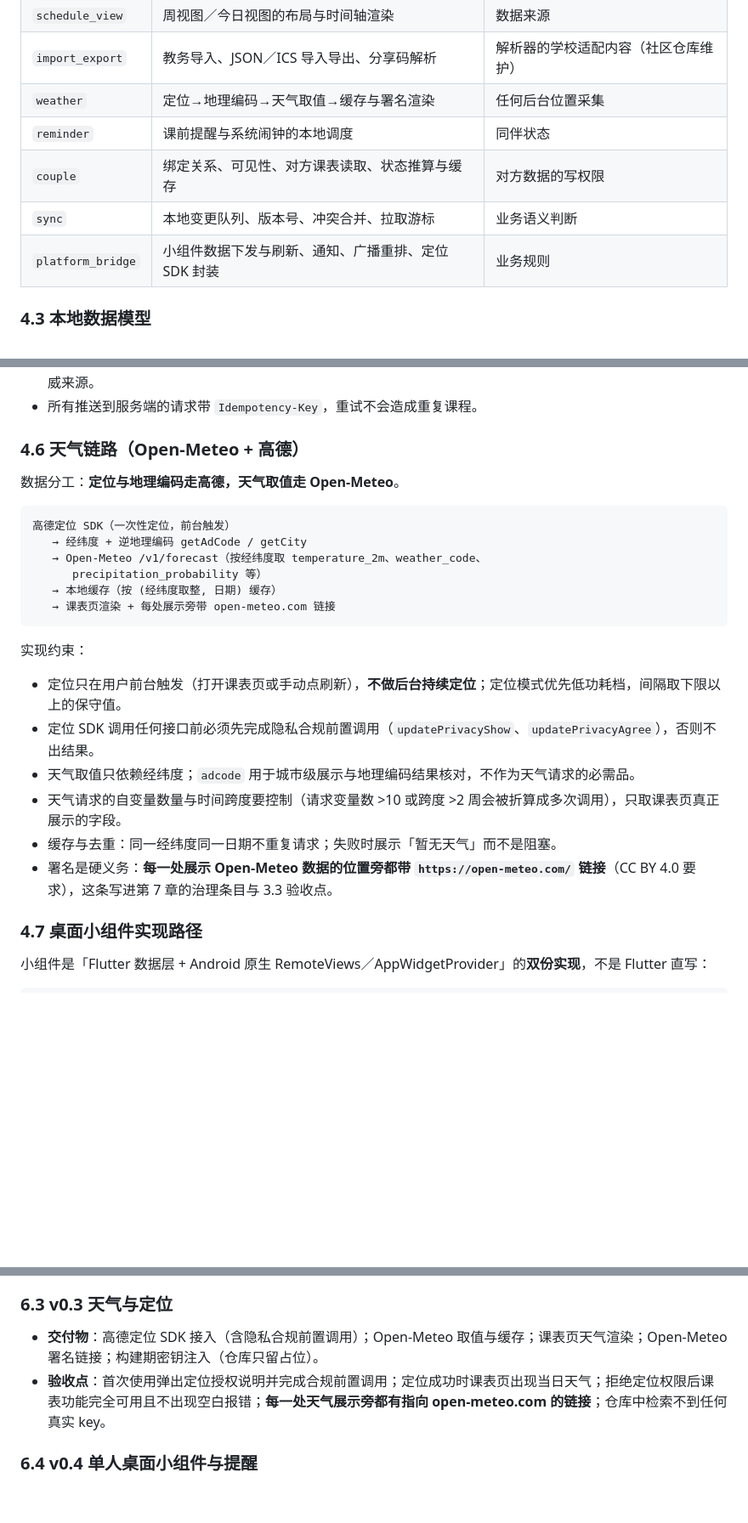
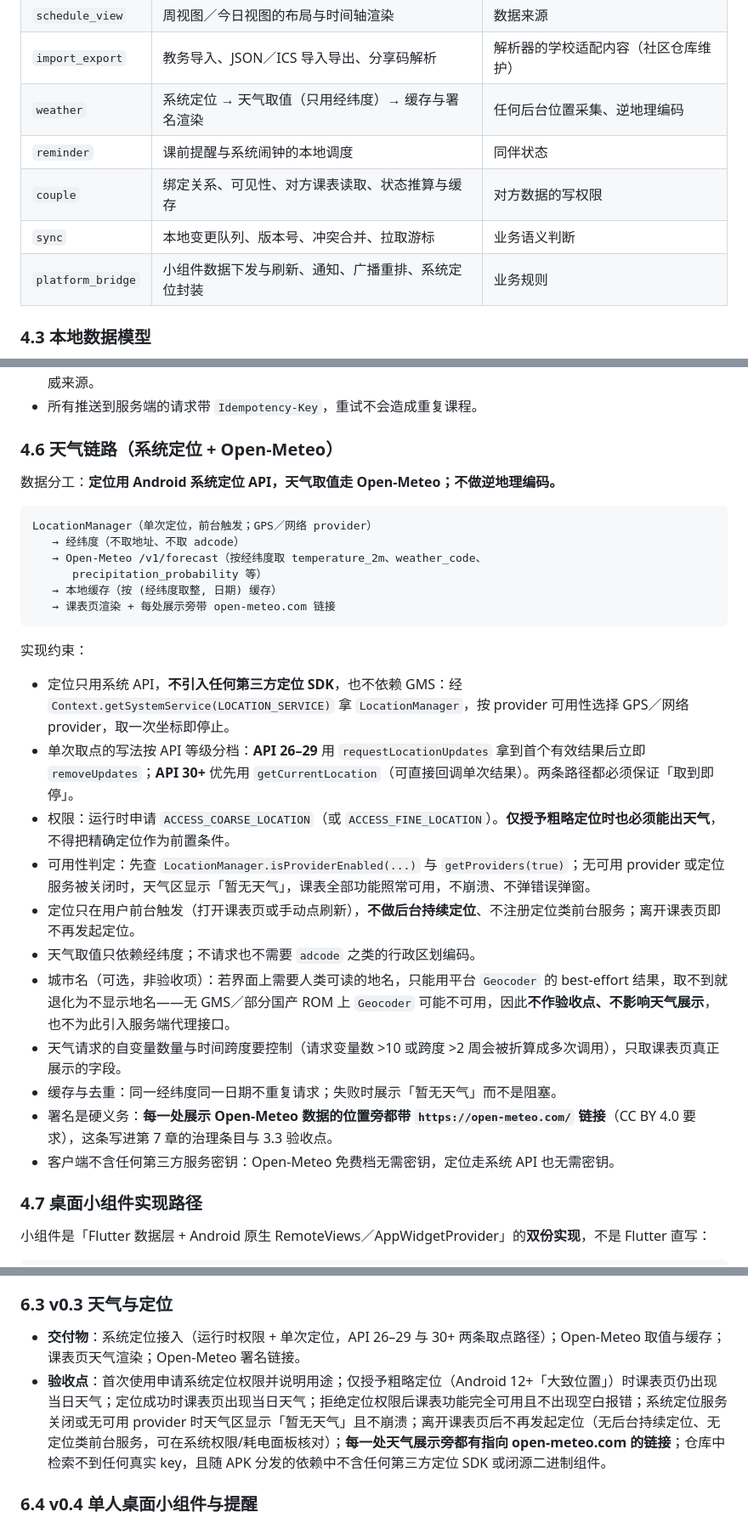
Before and after one commit to Guzheng3/qhkb, a Markdown page: docs/plan/product-plan.md, 3 parts joined by grey strips. Shown at 85% size. Rendered like a GitHub page; blank space fills up the shorter version.

Commit message:
docs: 天气链路改用系统定位并补降级验收点与定位权限行

````diff
--- a/docs/plan/product-plan.md
+++ b/docs/plan/product-plan.md
@@ -258,11 +258,11 @@ platform（Android 原生：小组件 Provider、通知、闹钟、定位、广
 | `timetable` | 课程、周次、学期、节次模板的领域模型与本地读写 | 网络、UI |
 | `schedule_view` | 周视图／今日视图的布局与时间轴渲染 | 数据来源 |
 | `import_export` | 教务导入、JSON／ICS 导入导出、分享码解析 | 解析器的学校适配内容（社区仓库维护） |
-| `weather` | 定位→地理编码→天气取值→缓存与署名渲染 | 任何后台位置采集 |
+| `weather` | 系统定位 → 天气取值（只用经纬度）→ 缓存与署名渲染 | 任何后台位置采集、逆地理编码 |
 | `reminder` | 课前提醒与系统闹钟的本地调度 | 同伴状态 |
 | `couple` | 绑定关系、可见性、对方课表读取、状态推算与缓存 | 对方数据的写权限 |
 | `sync` | 本地变更队列、版本号、冲突合并、拉取游标 | 业务语义判断 |
-| `platform_bridge` | 小组件数据下发与刷新、通知、广播重排、定位 SDK 封装 | 业务规则 |
+| `platform_bridge` | 小组件数据下发与刷新、通知、广播重排、系统定位封装 | 业务规则 |
 
 ### 4.3 本地数据模型
 
@@ -301,13 +301,13 @@ platform（Android 原生：小组件 Provider、通知、闹钟、定位、广
 - 对方课表按需拉取并缓存，缓存键为 `(peer_user_id, semester_id, cursor)`；本地缓存是展示来源，服务端是权威来源。
 - 所有推送到服务端的请求带 `Idempotency-Key`，重试不会造成重复课程。
 
-### 4.6 天气链路（Open-Meteo + 高德）
+### 4.6 天气链路（系统定位 + Open-Meteo）
 
-数据分工：**定位与地理编码走高德，天气取值走 Open-Meteo**。
+数据分工：**定位用 Android 系统定位 API，天气取值走 Open-Meteo；不做逆地理编码。**
 
 ```
-高德定位 SDK（一次性定位，前台触发）
-   → 经纬度 + 逆地理编码 getAdCode / getCity
+LocationManager（单次定位，前台触发；GPS／网络 provider）
+   → 经纬度（不取地址、不取 adcode）
    → Open-Meteo /v1/forecast（按经纬度取 temperature_2m、weather_code、
       precipitation_probability 等）
    → 本地缓存（按 (经纬度取整, 日期) 缓存）
@@ -316,12 +316,17 @@ platform（Android 原生：小组件 Provider、通知、闹钟、定位、广
 
 实现约束：
 
-- 定位只在用户前台触发（打开课表页或手动点刷新），**不做后台持续定位**；定位模式优先低功耗档，间隔取下限以上的保守值。
-- 定位 SDK 调用任何接口前必须先完成隐私合规前置调用（`updatePrivacyShow`、`updatePrivacyAgree`），否则不出结果。
-- 天气取值只依赖经纬度；`adcode` 用于城市级展示与地理编码结果核对，不作为天气请求的必需品。
+- 定位只用系统 API，**不引入任何第三方定位 SDK**，也不依赖 GMS：经 `Context.getSystemService(LOCATION_SERVICE)` 拿 `LocationManager`，按 provider 可用性选择 GPS／网络 provider，取一次坐标即停止。
+- 单次取点的写法按 API 等级分档：**API 26–29** 用 `requestLocationUpdates` 拿到首个有效结果后立即 `removeUpdates`；**API 30+** 优先用 `getCurrentLocation`（可直接回调单次结果）。两条路径都必须保证「取到即停」。
+- 权限：运行时申请 `ACCESS_COARSE_LOCATION`（或 `ACCESS_FINE_LOCATION`）。**仅授予粗略定位时也必须能出天气**，不得把精确定位作为前置条件。
+- 可用性判定：先查 `LocationManager.isProviderEnabled(...)` 与 `getProviders(true)`；无可用 provider 或定位服务被关闭时，天气区显示「暂无天气」，课表全部功能照常可用，不崩溃、不弹错误弹窗。
+- 定位只在用户前台触发（打开课表页或手动点刷新），**不做后台持续定位**、不注册定位类前台服务；离开课表页即不再发起定位。
+- 天气取值只依赖经纬度；不请求也不需要 `adcode` 之类的行政区划编码。
+- 城市名（可选，非验收项）：若界面上需要人类可读的地名，只能用平台 `Geocoder` 的 best-effort 结果，取不到就退化为不显示地名——无 GMS／部分国产 ROM 上 `Geocoder` 可能不可用，因此**不作验收点、不影响天气展示**，也不为此引入服务端代理接口。
 - 天气请求的自变量数量与时间跨度要控制（请求变量数 >10 或跨度 >2 周会被折算成多次调用），只取课表页真正展示的字段。
 - 缓存与去重：同一经纬度同一日期不重复请求；失败时展示「暂无天气」而不是阻塞。
 - 署名是硬义务：**每一处展示 Open-Meteo 数据的位置旁都带 `https://open-meteo.com/` 链接**（CC BY 4.0 要求），这条写进第 7 章的治理条目与 3.3 验收点。
+- 客户端不含任何第三方服务密钥：Open-Meteo 免费档无需密钥，定位走系统 API 也无需密钥。
 
 ### 4.7 桌面小组件实现路径
 
@@ -825,8 +831,8 @@ Dart 侧：算出今日课程 / 对方状态 最新快照
 
 ### 6.3 v0.3 天气与定位
 
-- **交付物**：高德定位 SDK 接入（含隐私合规前置调用）；Open-Meteo 取值与缓存；课表页天气渲染；Open-Meteo 署名链接；构建期密钥注入（仓库只留占位）。
-- **验收点**：首次使用弹出定位授权说明并完成合规前置调用；定位成功时课表页出现当日天气；拒绝定位权限后课表功能完全可用且不出现空白报错；**每一处天气展示旁都有指向 open-meteo.com 的链接**；仓库中检索不到任何真实 key。
+- **交付物**：系统定位接入（运行时权限 + 单次定位，API 26–29 与 30+ 两条取点路径）；Open-Meteo 取值与缓存；课表页天气渲染；Open-Meteo 署名链接。
+- **验收点**：首次使用申请系统定位权限并说明用途；仅授予粗略定位（Android 12+「大致位置」）时课表页仍出现当日天气；定位成功时课表页出现当日天气；拒绝定位权限后课表功能完全可用且不出现空白报错；系统定位服务关闭或无可用 provider 时天气区显示「暂无天气」且不崩溃；离开课表页后不再发起定位（无后台持续定位、无定位类前台服务，可在系统权限/耗电面板核对）；**每一处天气展示旁都有指向 open-meteo.com 的链接**；仓库中检索不到任何真实 key，且随 APK 分发的依赖中不含任何第三方定位 SDK 或闭源二进制组件。
 
 ### 6.4 v0.4 单人桌面小组件与提醒
 
````
Also changed, not shown: other parts of docs/plan/product-plan.md (+2 -1 lines).
